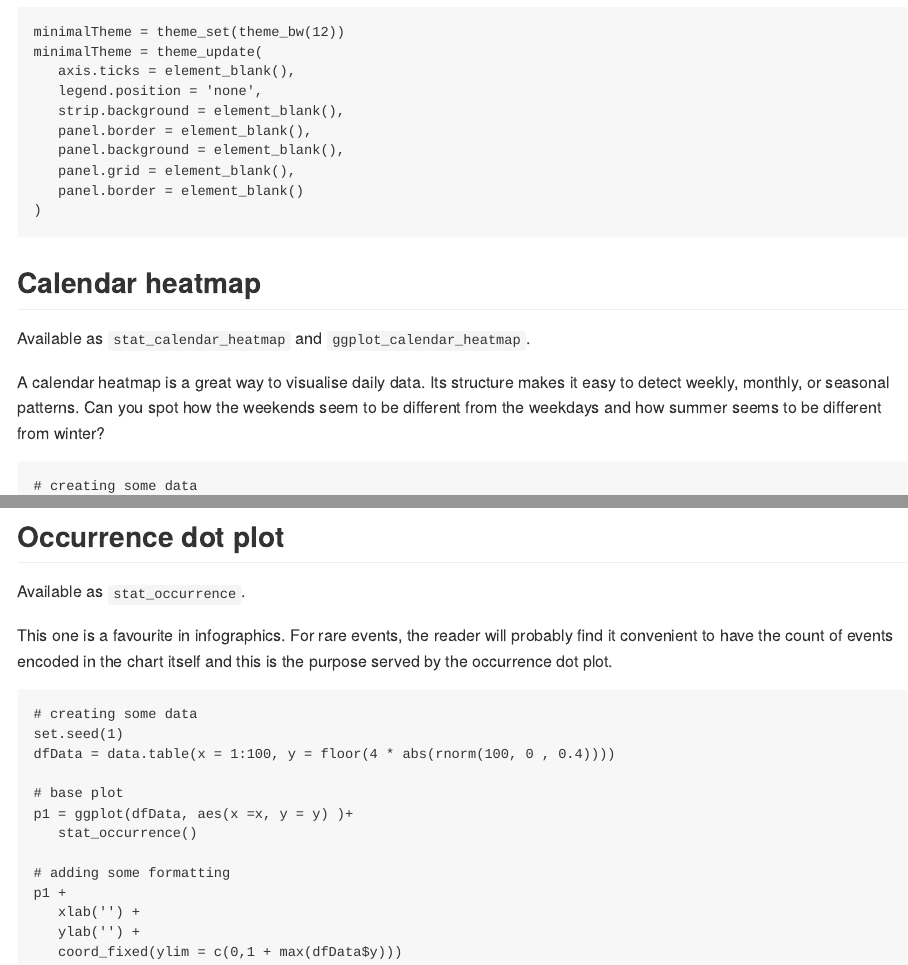
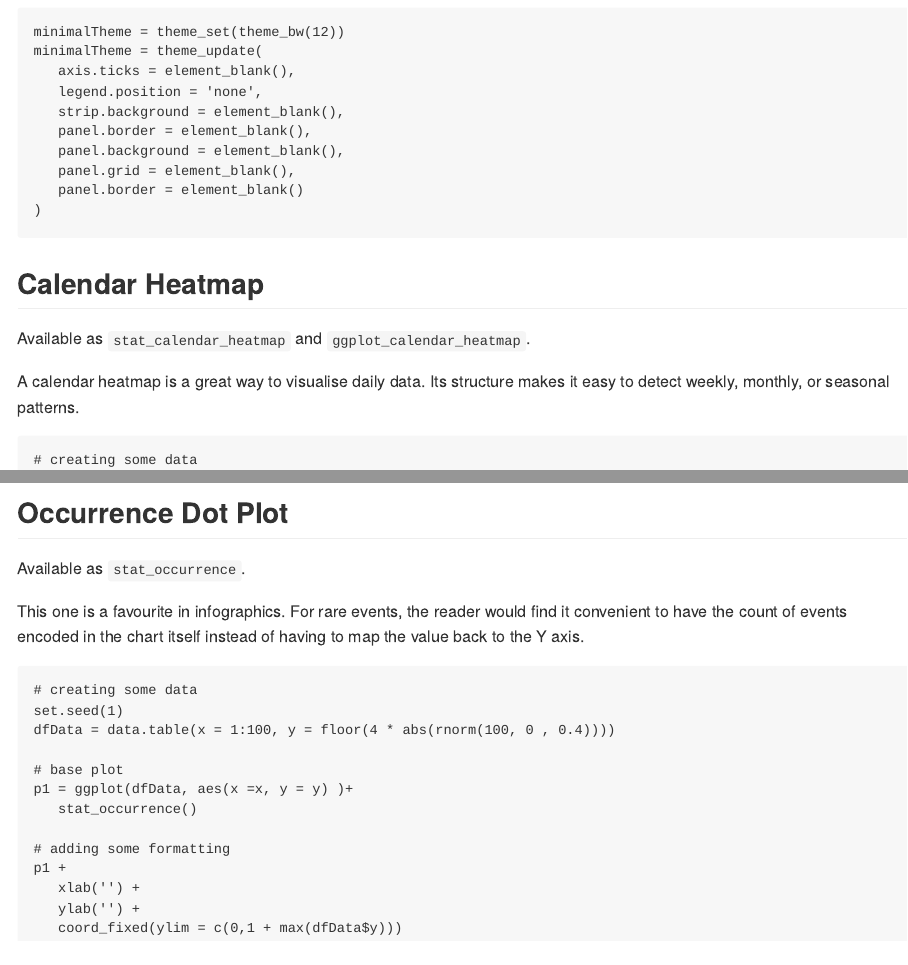
Before and after one commit to shrektan/ggTimeSeries, an R Markdown document (README.Rmd): the page in a window 1100 px wide, from 430 px down before the commit and from 520 px down after it, so that both start at the same text, and a second part further down, joined at a grey line. The pictures show the output file README.md that the author committed with the source, drawn offline in the style of GitHub.

Commit message:
Cosmetic changes to README.

````diff
--- a/README.Rmd
+++ b/README.Rmd
@@ -59,10 +61,10 @@ minimalTheme = theme_update(
 
 ```
 
-## Calendar heatmap
+## Calendar Heatmap
 Available as `stat_calendar_heatmap` and `ggplot_calendar_heatmap`.
 
-A calendar heatmap is a great way to visualise daily data. Its structure makes it easy to detect weekly, monthly, or seasonal patterns. Can you spot how the weekends seem to be different from the weekdays and how summer seems to be different from winter?
+A calendar heatmap is a great way to visualise daily data. Its structure makes it easy to detect weekly, monthly, or seasonal patterns.
 
 ```{r calendar_heatmap, fig.align = 'center', echo = TRUE, message = F, warning = F}
 
@@ -198,10 +200,10 @@ p1 +
 ```
 
 
-## Occurrence dot plot
+## Occurrence Dot Plot
 Available as `stat_occurrence`.
 
-This one is a favourite in infographics. For rare events, the reader will probably find it convenient to have the count of events encoded in the chart itself and this is the purpose served by the occurrence dot plot.
+This one is a favourite in infographics. For rare events, the reader would find it convenient to have the count of events encoded in the chart itself instead of having to map the value back to the Y axis.
 
 
 ```{r occurrence_dotplot, fig.align = 'center', echo = TRUE, message = F, warning = F}
````
Also changed, not shown: README.md, README.Rmd (10 more changed lines).
